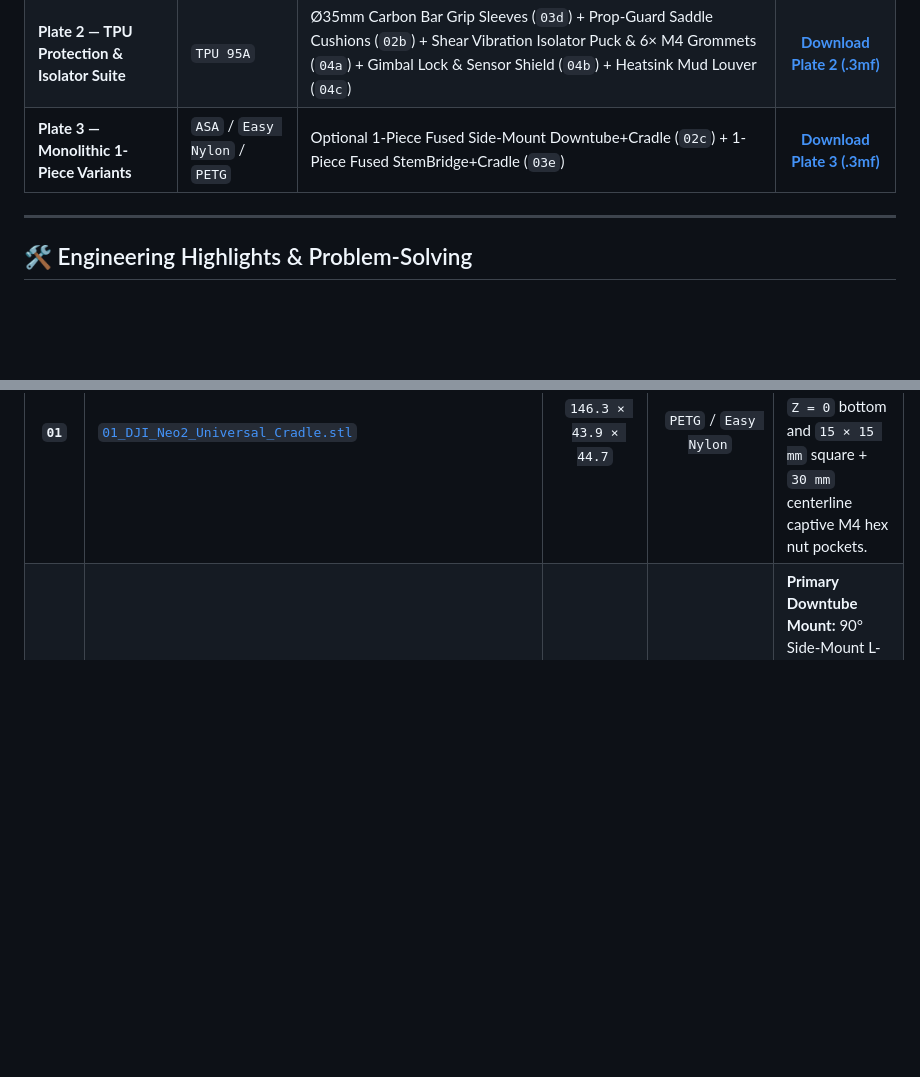
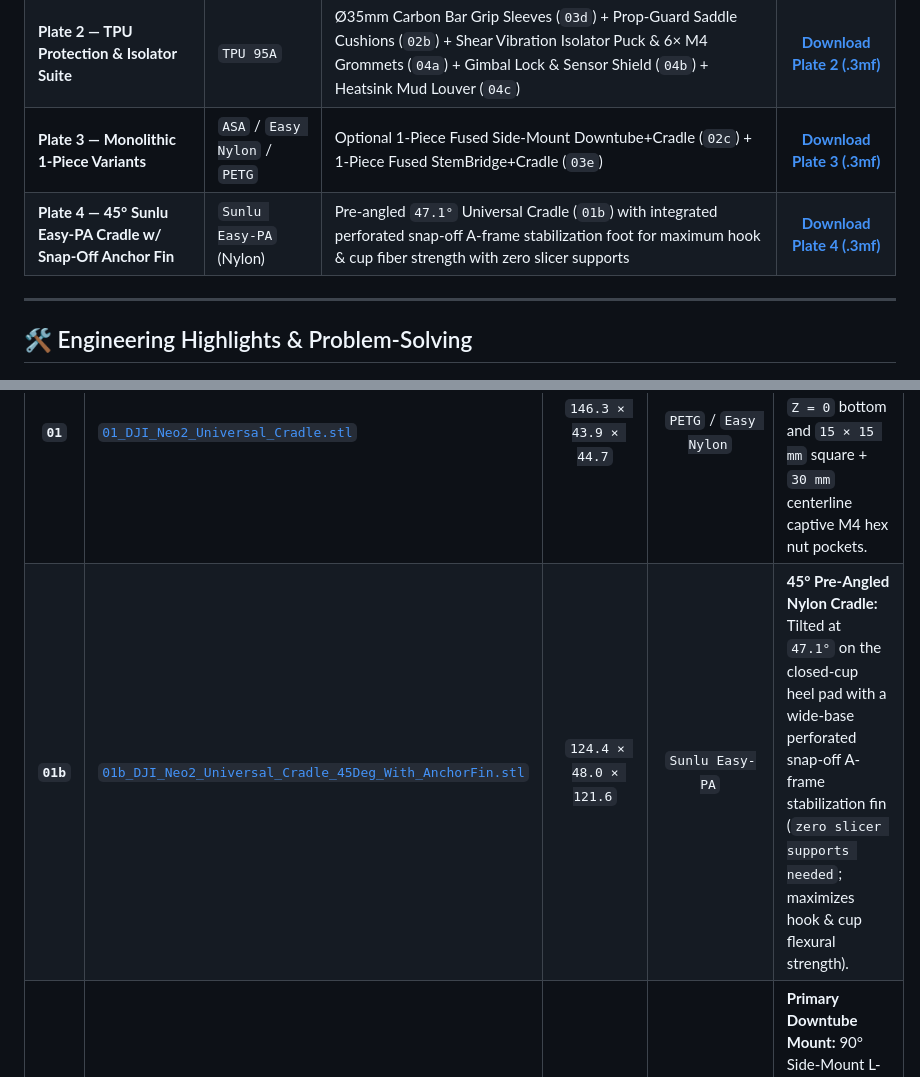
Before and after one commit to thudnblunder/dji-neo2-orbea-mounts, a Markdown page: README.md, 2 parts joined by grey strips. Rendered like a GitHub page; blank space fills up the shorter version.

Commit message:
Add 45-deg Sunlu Easy-PA cradle w/ snap-off A-frame bed anchor fin (01b, Plate4, render 09)

```diff
--- a/README.md
+++ b/README.md
@@ -40,6 +40,7 @@ All parts are pre-oriented on `256 × 256 mm` build plates for the **Bambu Lab P
 | **Plate 1 — Structural Mounts** | `ASA` / `Easy Nylon` / `PETG` | Universal Cradle (`01`) + Side-Mount Downtube L-Tower (`02a`) + Over-Stem Bridge Plate (`03a`) + Swinging Pin-Hinged 35mm Handlebar Clamshells (`03b`) | [**Download Plate 1 (.3mf)**](3mf/Plate1_Structural_Mounts_ASA_PETG_Nylon.3mf) |
 | **Plate 2 — TPU Protection & Isolator Suite** | `TPU 95A` | Ø35mm Carbon Bar Grip Sleeves (`03d`) + Prop-Guard Saddle Cushions (`02b`) + Shear Vibration Isolator Puck & 6× M4 Grommets (`04a`) + Gimbal Lock & Sensor Shield (`04b`) + Heatsink Mud Louver (`04c`) | [**Download Plate 2 (.3mf)**](3mf/Plate2_Flexible_Dampers_TPU.3mf) |
 | **Plate 3 — Monolithic 1-Piece Variants** | `ASA` / `Easy Nylon` / `PETG` | Optional 1-Piece Fused Side-Mount Downtube+Cradle (`02c`) + 1-Piece Fused StemBridge+Cradle (`03e`) | [**Download Plate 3 (.3mf)**](3mf/Plate3_Integrated_OnePiece_Variants.3mf) |
+| **Plate 4 — 45° Sunlu Easy-PA Cradle w/ Snap-Off Anchor Fin** | `Sunlu Easy-PA` (Nylon) | Pre-angled `47.1°` Universal Cradle (`01b`) with integrated perforated snap-off A-frame stabilization foot for maximum hook & cup fiber strength with zero slicer supports | [**Download Plate 4 (.3mf)**](3mf/Plate4_Cradle_45Deg_Sunlu_EasyPA.3mf) |
 
 ---
 
@@ -172,6 +179,7 @@ flowchart TD
 | Part ID | STL File | Dimensions (mm) | Recommended Material | Description |
 | :---: | :--- | :---: | :---: | :--- |
 | **`01`** | [`01_DJI_Neo2_Universal_Cradle.stl`](stl/01_DJI_Neo2_Universal_Cradle.stl) | `146.3 × 43.9 × 44.7` | `PETG` / `Easy Nylon` | Universal DJI Neo 2 + Transceiver cradle with flat `Z = 0` bottom and `15 × 15 mm` square + `30 mm` centerline captive M4 hex nut pockets. |
+| **`01b`** | [`01b_DJI_Neo2_Universal_Cradle_45Deg_With_AnchorFin.stl`](stl/01b_DJI_Neo2_Universal_Cradle_45Deg_With_AnchorFin.stl) | `124.4 × 48.0 × 121.6` | `Sunlu Easy-PA` | **45° Pre-Angled Nylon Cradle:** Tilted at `47.1°` on the closed-cup heel pad with a wide-base perforated snap-off A-frame stabilization fin (`zero slicer supports needed`; maximizes hook & cup flexural strength). |
 | **`02a`** | [`02a_Orbea_Wild_Downtube_SideMount_LTower.stl`](stl/02a_Orbea_Wild_Downtube_SideMount_LTower.stl) | `112.0 × 47.4 × 120.0` | `ASA` / `Easy Nylon` | **Primary Downtube Mount:** 90° Side-Mount L-Tower (`47.4 mm` base width) with `64 mm` M5 slots, Fidlock TWIST receiver, and lower prop-guard saddles. |
 | **`02b`** | [`02b_Downtube_TPU_Damping_Pads.stl`](stl/02b_Downtube_TPU_Damping_Pads.stl) | `38.8 × 16.0 × 9.5` | `TPU 95A` | Pair of U-grooved TPU cushions that snap into the lower prop-guard saddles on `02a`. |
 | **`02c`** | [`02c_Integrated_Downtube_SideMount_Cradle.stl`](stl/02c_Integrated_Downtube_SideMount_Cradle.stl) | `146.3 × 55.4 × 122.0` | `PETG` / `ASA` | Optional 1-piece monolithic fusion of `02a` and sideways `01`. |
```
Also changed, not shown: other parts of README.md (+8 -2 lines), renders/09_Cradle_45Deg_EasyPA_Preview.png (added), 7 other files.
